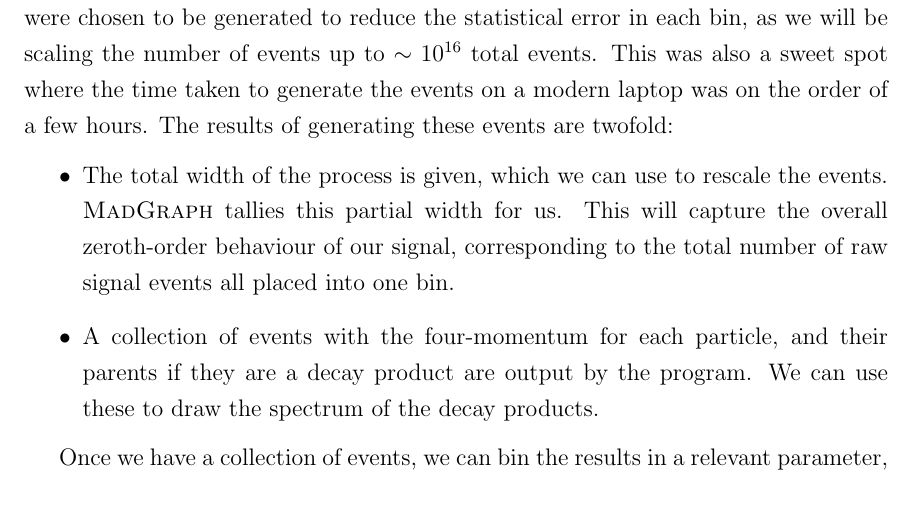
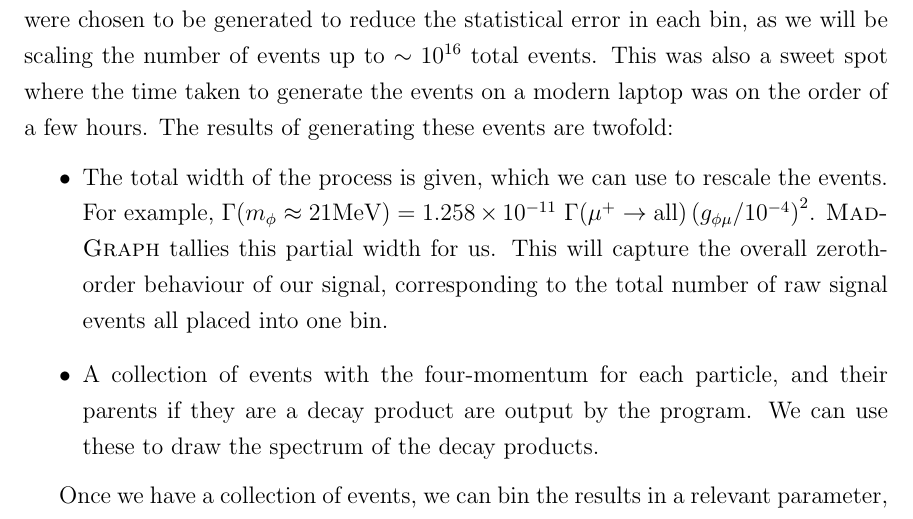
Before and after one commit to drglove/masters-thesis, a LaTeX thesis (thesis.tex, which reads chapters/5/sec_muon.tex): part of page 53 of 78, cut so that both start at the same text. Compiled offline with pdfLaTeX.

Commit message:
Add back in a width example

```diff
--- a/chapters/5/sec_muon.tex
+++ b/chapters/5/sec_muon.tex
@@ -89,7 +89,7 @@ $10,000$ events were chosen to be generated to reduce the statistical error in e
 This was also a sweet spot where the time taken to generate the events on a modern laptop was on the order of a few hours.
 The results of generating these events are twofold:
 \begin{itemize}
-    \item{The total width of the process is given, which we can use to rescale the events. \madgraph tallies this partial width for us. This will capture the overall zeroth-order behaviour of our signal, corresponding to the total number of raw signal events all placed into one bin.}
+    \item{The total width of the process is given, which we can use to rescale the events. For example, $\Gamma(m_\phi \approx 21\textrm{MeV}) = 1.258\times 10^{-11}~\Gamma(\mu^+ \rightarrow \textrm{all}) \left(g_{\phi\mu}/10^{-4}\right)^2$. \madgraph tallies this partial width for us. This will capture the overall zeroth-order behaviour of our signal, corresponding to the total number of raw signal events all placed into one bin.}
     \item{A collection of events with the four-momentum for each particle, and their parents if they are a decay product are output by the program. We can use these to draw the spectrum of the decay products.}
 \end{itemize}
 
```
